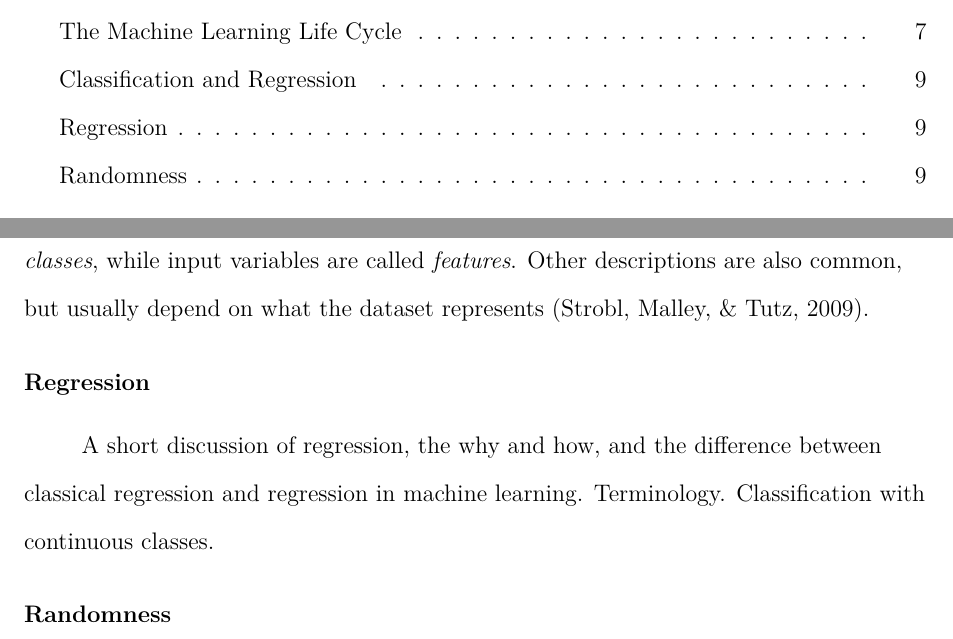
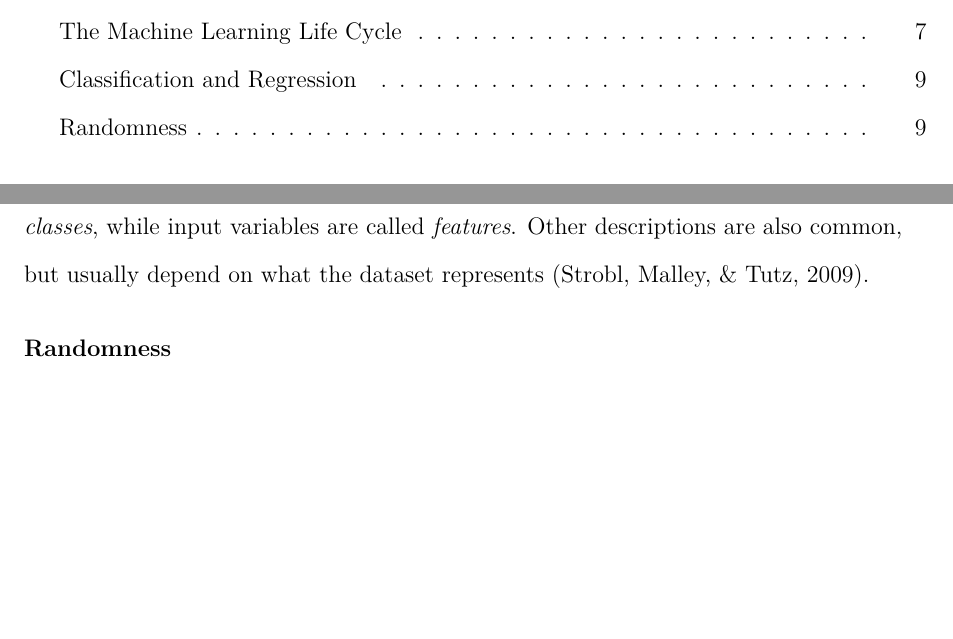
Before and after one commit to betabrain/archived_term-paper, a LaTeX paper (main.tex): two parts of pages 3 and 9 of 37 before the commit and two parts of pages 3 and 9 of 36 after it, joined at a grey line, cut so that both start at the same text, the shorter picture padded with empty space. Compiled offline with pdfLaTeX.

Commit message:
removed duplicate regression section

```diff
--- a/main.tex
+++ b/main.tex
@@ -224,11 +224,6 @@ Output variables are commonly called \emph{classes}, while input variables
 are called \emph{features}.
 Other descriptions are also common, but usually depend on what the dataset
 represents \cite{strobl2009introduction}.
-
-\subsection{Regression}
-A short discussion of regression, the why and how, and the difference
-between classical regression and regression in machine learning.
-Terminology. Classification with continuous classes.
 
 \subsection{Randomness}
 Many machine learning algorithms consume random numbers in different places.
```
